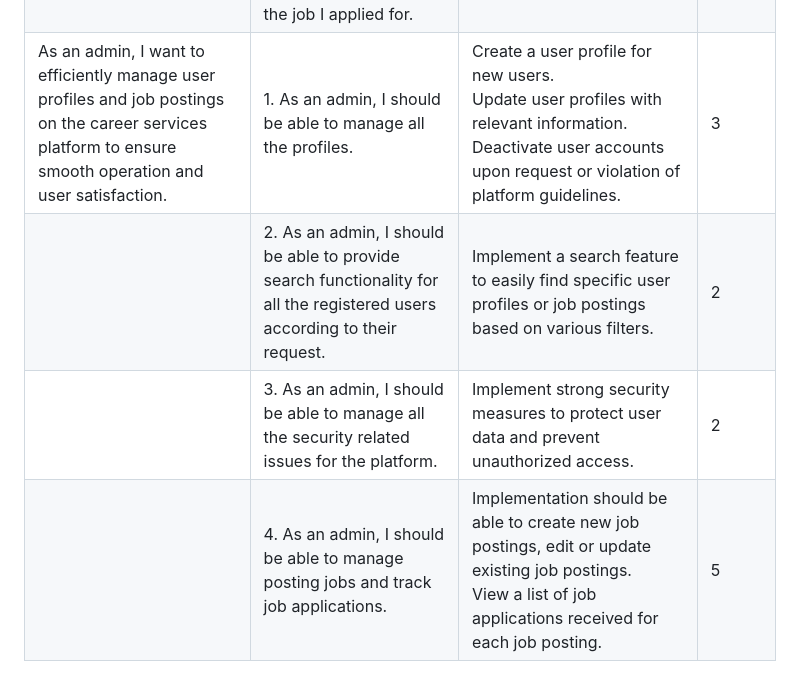
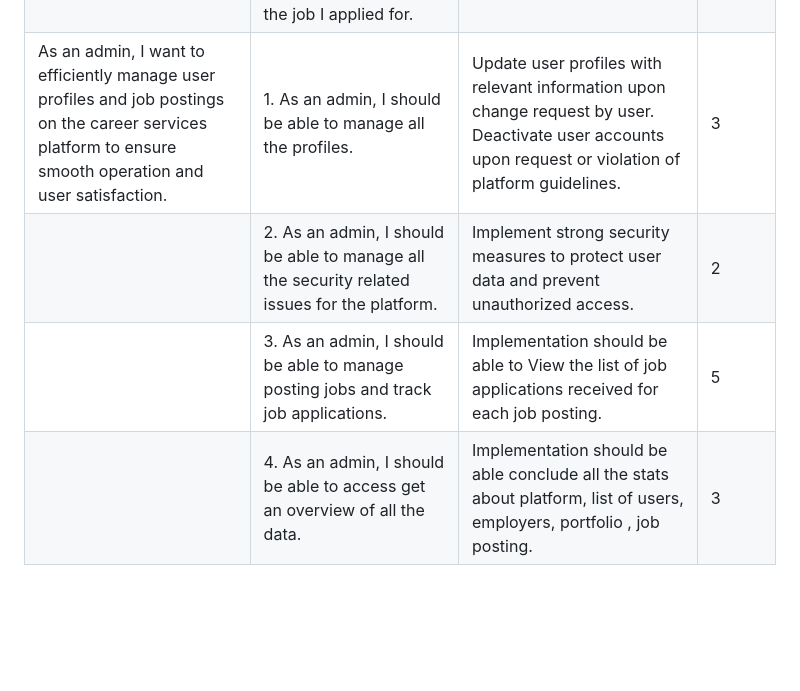
Before and after one commit to hemareddy123/ProjectK-Soen6011summer2023, a Markdown page: Sprint 1/user_stories_Sprint1.md, the part around the change. Rendered like a GitHub page; blank space fills up the shorter version.

```diff
--- a/Sprint 1/user_stories_Sprint1.md
+++ b/Sprint 1/user_stories_Sprint1.md
@@ -6,7 +6,7 @@
 | As a student/candidate, I want to be able to efficiently search and apply for job opportunities that align with my skills and career goals. | After creating my account and completing my profile, I want to be directed to a dashboard where I can easily navigate through various job postings and explore different categories or filters to narrow down my search. | The candidate should see the available jobs after logging in to the system with the correct username and password. | 2 |
 | | As I browse through the job offers, I can view key details such as job title, company name, location, and a concise description of the position. | All relevant information to the job listings should be visible to the candidate so that they can apply for jobs. | 2 |
 | | Once I submit my application, I receive a confirmation message notifying me that my application has been successfully submitted. This confirmation includes the details of the job I applied for. | The candidate should receive a confirmation email on their registered email address that they have successfully applied for the job. | 2 |
-| As an admin, I want to efficiently manage user profiles and job postings on the career services platform to ensure smooth operation and user satisfaction. | 1. As an admin, I should be able to manage all the profiles. | Create a user profile for new users. <br> Update user profiles with relevant information. <br> Deactivate user accounts upon request or violation of platform guidelines. | 3 |
-| | 2. As an admin, I should be able to provide search functionality for all the registered users according to their request. | Implement a search feature to easily find specific user profiles or job postings based on various filters. | 2 |
-| | 3. As an admin, I should be able to manage all the security related issues for the platform. | Implement strong security measures to protect user data and prevent unauthorized access. | 2 |
-| | 4. As an admin, I should be able to manage posting jobs and track job applications. | Implementation should be able to create new job postings, edit or update existing job postings. <br>  View a list of job applications received for each job posting. | 5|
+As an admin, I want to efficiently manage user profiles and job postings on the career services platform to ensure smooth operation and user satisfaction. | 1. As an admin, I should be able to manage all the profiles. | Update user profiles with relevant information upon change request by user. <br> Deactivate user accounts upon request or violation of platform guidelines. | 3 |
+| | 2. As an admin, I should be able to manage all the security related issues for the platform. | Implement strong security measures to protect user data and prevent unauthorized access. | 2|
+| | 3. As an admin, I should be able to manage posting jobs and track job applications. | Implementation should be able to View the list of job applications received for each job posting. | 5|
+| | 4. As an admin, I should be able to access get an overview of all the data. | Implementation should be able conclude all the stats about platform, list of users, employers, portfolio , job posting. | 3|
```
